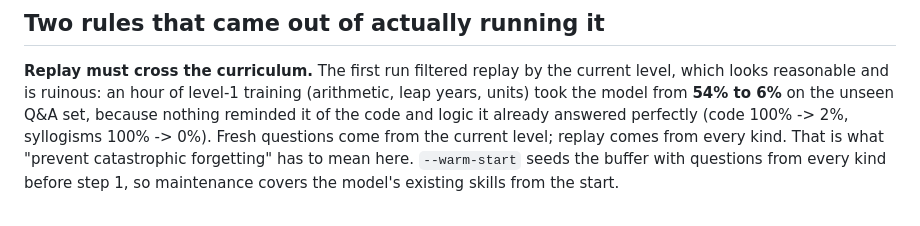
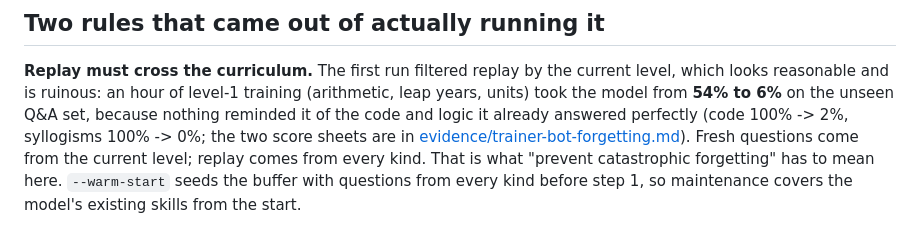
Before and after one commit to Tharunmaks/Mnx, a Markdown page: docs/trainer-bot.md, the part around the change. Drawn GitHub-style.

```diff
--- a/docs/trainer-bot.md
+++ b/docs/trainer-bot.md
@@ -71,7 +71,8 @@ next step without restarting.
 current level, which looks reasonable and is ruinous: an hour of level-1
 training (arithmetic, leap years, units) took the model from **54% to 6%** on
 the unseen Q&A set, because nothing reminded it of the code and logic it
-already answered perfectly (code 100% -> 2%, syllogisms 100% -> 0%). Fresh
+already answered perfectly (code 100% -> 2%, syllogisms 100% -> 0%; the two
+score sheets are in [evidence/trainer-bot-forgetting.md](evidence/trainer-bot-forgetting.md)). Fresh
 questions come from the current level; replay comes from every kind. That is
 what "prevent catastrophic forgetting" has to mean here. `--warm-start` seeds
 the buffer with questions from every kind before step 1, so maintenance covers
```
Also changed, not shown: docs/evidence/trainer-bot-forgetting.md (added, +35 -0 lines).
